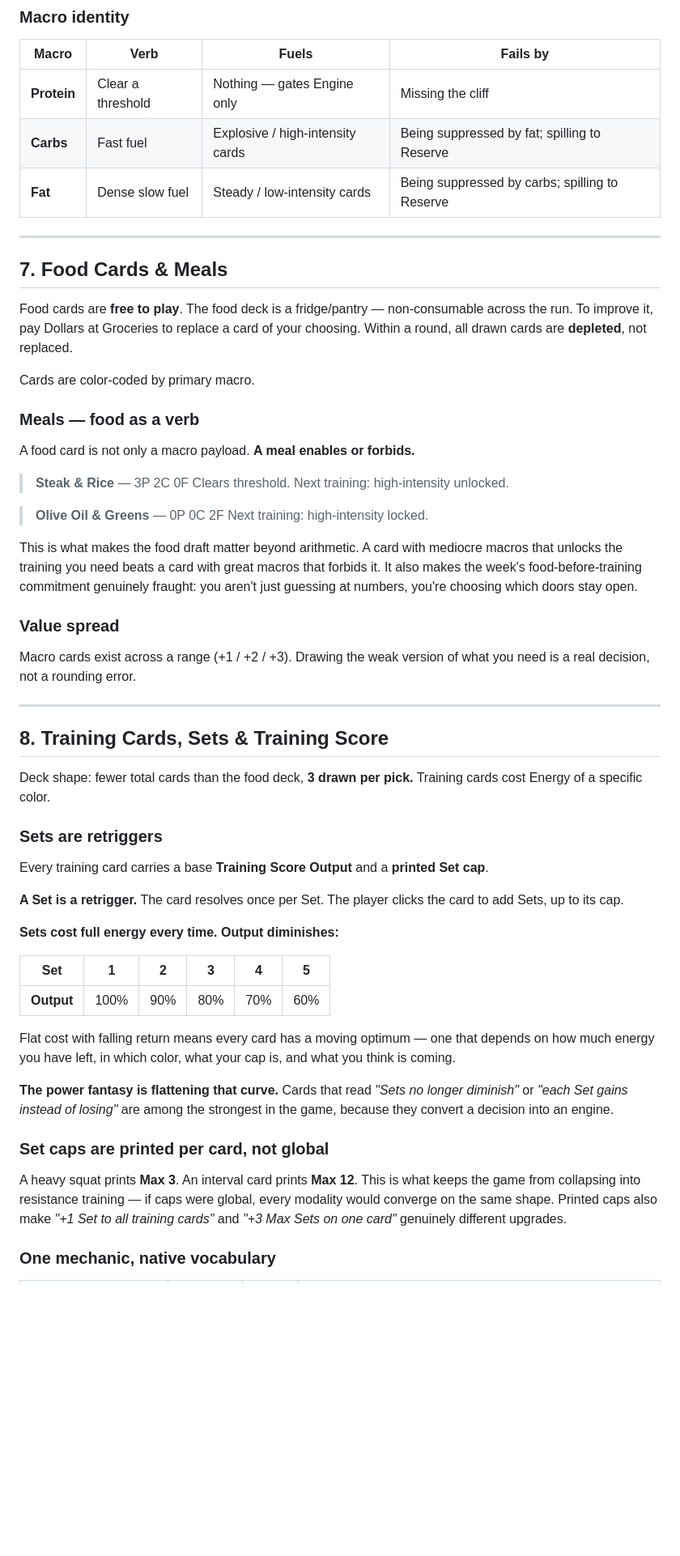
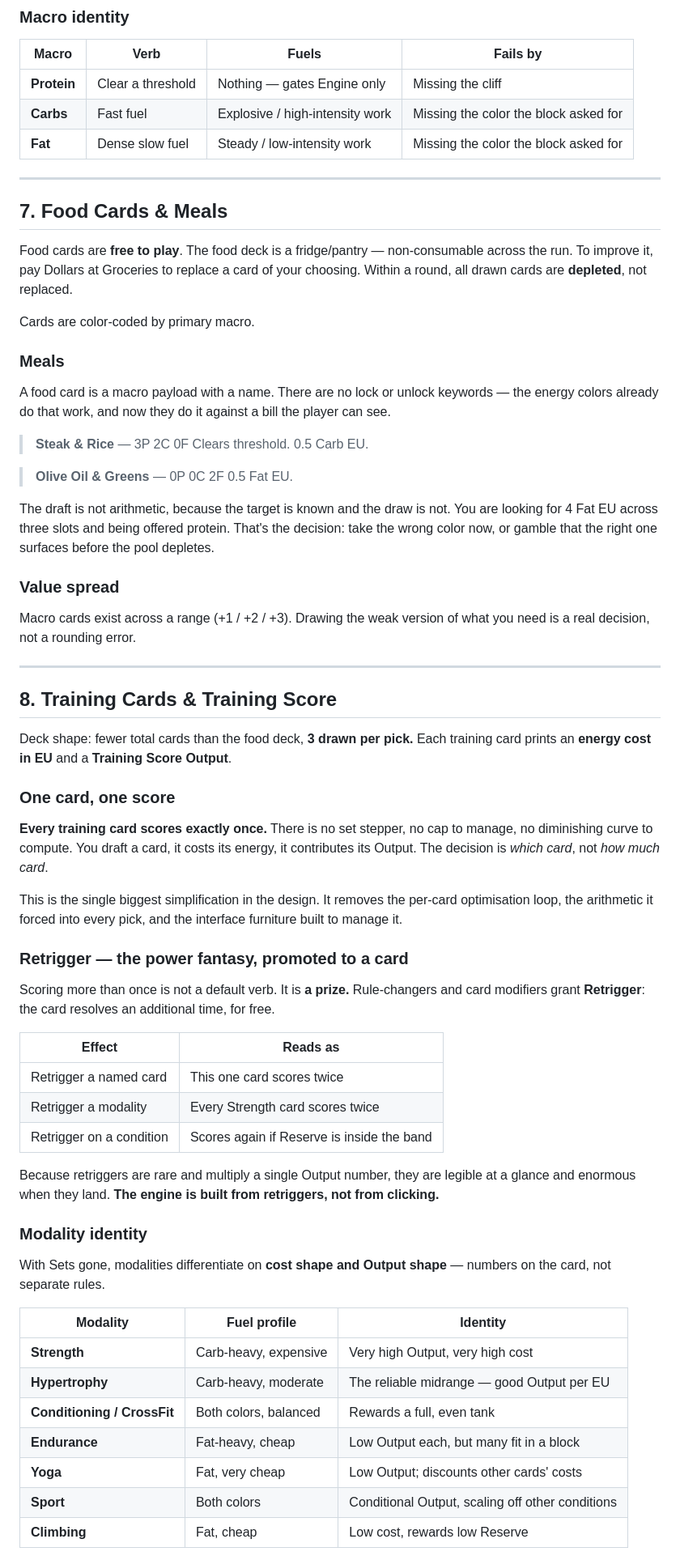
Before and after one commit to Lettuceaswell/MacroHack, a Markdown page: MacroHack-GDD-v3.md, the part around one of its changes. Shown at 81% size. Drawn GitHub-style; blank space fills up the shorter version.

```diff
--- a/MacroHack-GDD-v3.md
+++ b/MacroHack-GDD-v3.md
@@ -243,8 +272,8 @@ That last rule produces a genuine decision rather than an exploit. Spending imme
 | Macro | Verb | Fuels | Fails by |
 |---|---|---|---|
 | **Protein** | Clear a threshold | Nothing — gates Engine only | Missing the cliff |
-| **Carbs** | Fast fuel | Explosive / high-intensity cards | Being suppressed by fat; spilling to Reserve |
-| **Fat** | Dense slow fuel | Steady / low-intensity cards | Being suppressed by carbs; spilling to Reserve |
+| **Carbs** | Fast fuel | Explosive / high-intensity work | Missing the color the block asked for |
+| **Fat** | Dense slow fuel | Steady / low-intensity work | Missing the color the block asked for |
 
 ---
 
@@ -254,17 +283,17 @@ Food cards are **free to play**. The food deck is a fridge/pantry — non-consum
 
 Cards are color-coded by primary macro.
 
-### Meals — food as a verb
+### Meals
 
-A food card is not only a macro payload. **A meal enables or forbids.**
+A food card is a macro payload with a name. There are no lock or unlock keywords — the energy colors already do that work, and now they do it against a bill the player can see.
 
 > **Steak & Rice** — 3P 2C 0F
-> Clears threshold. Next training: high-intensity unlocked.
+> Clears threshold. 0.5 Carb EU.
 
 > **Olive Oil & Greens** — 0P 0C 2F
-> Next training: high-intensity locked.
+> 0.5 Fat EU.
 
-This is what makes the food draft matter beyond arithmetic. A card with mediocre macros that unlocks the training you need beats a card with great macros that forbids it. It also makes the week's food-before-training commitment genuinely fraught: you aren't just guessing at numbers, you're choosing which doors stay open.
+The draft is not arithmetic, because the target is known and the draw is not. You are looking for 4 Fat EU across three slots and being offered protein. That's the decision: take the wrong color now, or gamble that the right one surfaces before the pool depletes.
 
 ### Value spread
 
@@ -272,29 +301,39 @@ Macro cards exist across a range (+1 / +2 / +3). Drawing the weak version of wha
 
 ---
 
-## 8. Training Cards, Sets & Training Score
+## 8. Training Cards & Training Score
 
-Deck shape: fewer total cards than the food deck, **3 drawn per pick.** Training cards cost Energy of a specific color.
+Deck shape: fewer total cards than the food deck, **3 drawn per pick.** Each training card prints an **energy cost in EU** and a **Training Score Output**.
 
-### Sets are retriggers
+### One card, one score
 
-Every training card carries a base **Training Score Output** and a **printed Set cap**.
+**Every training card scores exactly once.** There is no set stepper, no cap to manage, no diminishing curve to compute. You draft a card, it costs its energy, it contributes its Output. The decision is *which card*, not *how much card*.
 
-**A Set is a retrigger.** The card resolves once per Set. The player clicks the card to add Sets, up to its cap.
+This is the single biggest simplification in the design. It removes the per-card optimisation loop, the arithmetic it forced into every pick, and the interface furniture built to manage it.
 
-**Sets cost full energy every time. Output diminishes:**
+### Retrigger — the power fantasy, promoted to a card
 
-| Set | 1 | 2 | 3 | 4 | 5 |
-|---|---|---|---|---|---|
-| **Output** | 100% | 90% | 80% | 70% | 60% |
+Scoring more than once is not a default verb. It is **a prize.** Rule-changers and card modifiers grant **Retrigger**: the card resolves an additional time, for free.
 
-Flat cost with falling return means every card has a moving optimum — one that depends on how much energy you have left, in which color, what your cap is, and what you think is coming.
+| Effect | Reads as |
+|---|---|
+| Retrigger a named card | This one card scores twice |
+| Retrigger a modality | Every Strength card scores twice |
+| Retrigger on a condition | Scores again if Reserve is inside the band |
 
-**The power fantasy is flattening that curve.** Cards that read *"Sets no longer diminish"* or *"each Set gains instead of losing"* are among the strongest in the game, because they convert a decision into an engine.
+Because retriggers are rare and multiply a single Output number, they are legible at a glance and enormous when they land. **The engine is built from retriggers, not from clicking.**
 
-### Set caps are printed per card, not global
+### Modality identity
 
-A heavy squat prints **Max 3**. An interval card prints **Max 12**. This is what keeps the game from collapsing into resistance training — if caps were global, every modality would converge on the same shape. Printed caps also make *"+1 Set to all training cards"* and *"+3 Max Sets on one card"* genuinely different upgrades.
+With Sets gone, modalities differentiate on **cost shape and Output shape** — numbers on the card, not separate rules.
 
-### One mechanic, native vocabulary
+| Modality | Fuel profile | Identity |
+|---|---|---|
+| **Strength** | Carb-heavy, expensive | Very high Output, very high cost |
+| **Hypertrophy** | Carb-heavy, moderate | The reliable midrange — good Output per EU |
+| **Conditioning / CrossFit** | Both colors, balanced | Rewards a full, even tank |
+| **Endurance** | Fat-heavy, cheap | Low Output each, but many fit in a block |
+| **Yoga** | Fat, very cheap | Low Output; discounts other cards' costs |
+| **Sport** | Both colors | Conditional Output, scaling off other conditions |
+| **Climbing** | Fat, cheap | Low cost, rewards low Reserve |
 
```
Also changed, not shown: other parts of MacroHack-GDD-v3.md (+185 -261 lines), MacroHack-NeedsReview.md (added, +61 -0 lines).
